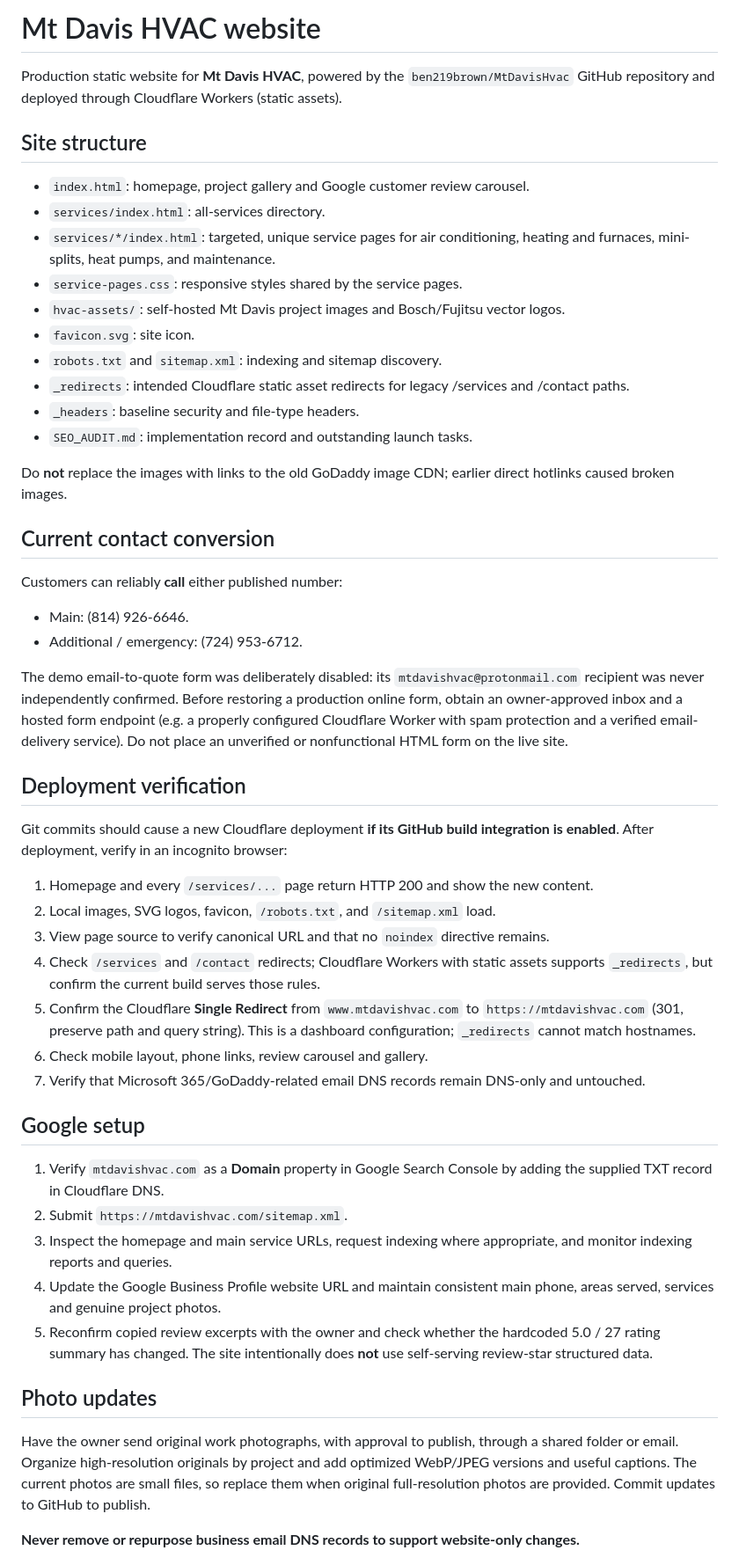
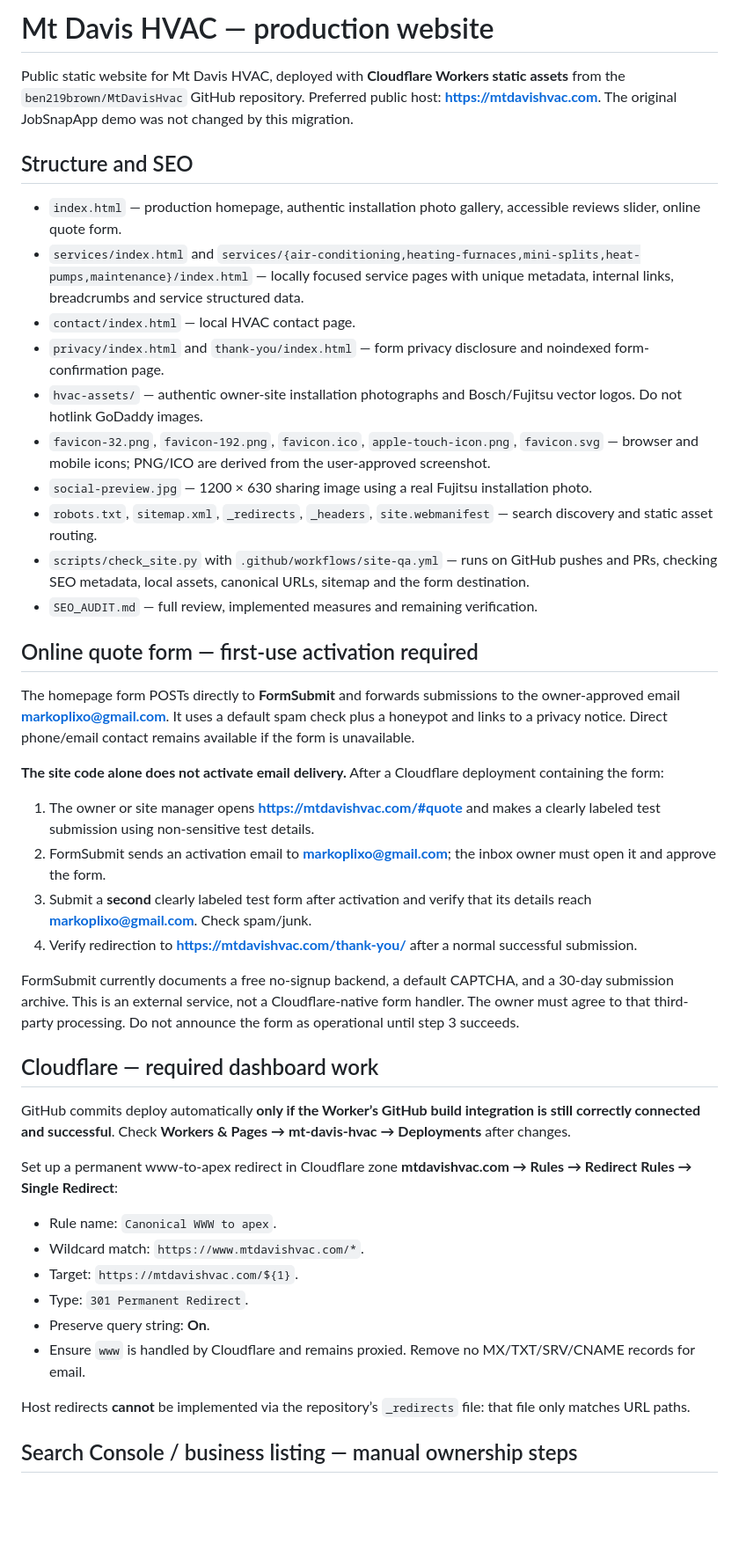
Before and after one commit to ben219brown/MtDavisHvac, a Markdown page: README.md, the part around one of its changes. Shown at 88% size. Drawn GitHub-style; blank space fills up the shorter version.

Commit message:
Update deployment guide for live approved quote form, favicon, automation and external launch steps

```diff
--- a/README.md
+++ b/README.md
@@ -1,46 +1,45 @@
-# Mt Davis HVAC website
+# Mt Davis HVAC — production website
 
-Production static website for **Mt Davis HVAC**, powered by the `ben219brown/MtDavisHvac` GitHub repository and deployed through Cloudflare Workers (static assets).
+Public static website for Mt Davis HVAC, deployed with **Cloudflare Workers static assets** from the `ben219brown/MtDavisHvac` GitHub repository. Preferred public host: **https://mtdavishvac.com**. The original JobSnapApp demo was not changed by this migration.
 
-## Site structure
-- `index.html`: homepage, project gallery and Google customer review carousel.
-- `services/index.html`: all-services directory.
-- `services/*/index.html`: targeted, unique service pages for air conditioning, heating and furnaces, mini-splits, heat pumps, and maintenance.
-- `service-pages.css`: responsive styles shared by the service pages.
-- `hvac-assets/`: self-hosted Mt Davis project images and Bosch/Fujitsu vector logos.
-- `favicon.svg`: site icon.
-- `robots.txt` and `sitemap.xml`: indexing and sitemap discovery.
-- `_redirects`: intended Cloudflare static asset redirects for legacy /services and /contact paths.
-- `_headers`: baseline security and file-type headers.
-- `SEO_AUDIT.md`: implementation record and outstanding launch tasks.
+## Structure and SEO
 
-Do **not** replace the images with links to the old GoDaddy image CDN; earlier direct hotlinks caused broken images.
+- `index.html` — production homepage, authentic installation photo gallery, accessible reviews slider, online quote form.
+- `services/index.html` and `services/{air-conditioning,heating-furnaces,mini-splits,heat-pumps,maintenance}/index.html` — locally focused service pages with unique metadata, internal links, breadcrumbs and service structured data.
+- `contact/index.html` — local HVAC contact page.
+- `privacy/index.html` and `thank-you/index.html` — form privacy disclosure and noindexed form-confirmation page.
+- `hvac-assets/` — authentic owner-site installation photographs and Bosch/Fujitsu vector logos. Do not hotlink GoDaddy images.
+- `favicon-32.png`, `favicon-192.png`, `favicon.ico`, `apple-touch-icon.png`, `favicon.svg` — browser and mobile icons; PNG/ICO are derived from the user-approved screenshot.
+- `social-preview.jpg` — 1200 × 630 sharing image using a real Fujitsu installation photo.
+- `robots.txt`, `sitemap.xml`, `_redirects`, `_headers`, `site.webmanifest` — search discovery and static asset routing.
+- `scripts/check_site.py` with `.github/workflows/site-qa.yml` — runs on GitHub pushes and PRs, checking SEO metadata, local assets, canonical URLs, sitemap and the form destination.
+- `SEO_AUDIT.md` — full review, implemented measures and remaining verification.
 
-## Current contact conversion
-Customers can reliably **call** either published number:
-- Main: (814) 926-6646.
-- Additional / emergency: (724) 953-6712.
+## Online quote form — first-use activation required
 
-The demo email-to-quote form was deliberately disabled: its `mtdavishvac@protonmail.com` recipient was never independently confirmed. Before restoring a production online form, obtain an owner-approved inbox and a hosted form endpoint (e.g. a properly configured Cloudflare Worker with spam protection and a verified email-delivery service). Do not place an unverified or nonfunctional HTML form on the live site.
+The homepage form POSTs directly to **FormSubmit** and forwards submissions to the owner-approved email **markoplixo@gmail.com**. It uses a default spam check plus a honeypot and links to a privacy notice. Direct phone/email contact remains available if the form is unavailable.
 
-## Deployment verification
-Git commits should cause a new Cloudflare deployment **if its GitHub build integration is enabled**. After deployment, verify in an incognito browser:
-1. Homepage and every `/services/...` page return HTTP 200 and show the new content.
-2. Local images, SVG logos, favicon, `/robots.txt`, and `/sitemap.xml` load.
-3. View page source to verify canonical URL and that no `noindex` directive remains.
-4. Check `/services` and `/contact` redirects; Cloudflare Workers with static assets supports `_redirects`, but confirm the current build serves those rules.
-5. Confirm the Cloudflare **Single Redirect** from `www.mtdavishvac.com` to `https://mtdavishvac.com` (301, preserve path and query string). This is a dashboard configuration; `_redirects` cannot match hostnames.
-6. Check mobile layout, phone links, review carousel and gallery.
-7. Verify that Microsoft 365/GoDaddy-related email DNS records remain DNS-only and untouched.
+**The site code alone does not activate email delivery.** After a Cloudflare deployment containing the form:
+1. The owner or site manager opens **https://mtdavishvac.com/#quote** and makes a clearly labeled test submission using non-sensitive test details.
+2. FormSubmit sends an activation email to **markoplixo@gmail.com**; the inbox owner must open it and approve the form.
+3. Submit a **second** clearly labeled test form after activation and verify that its details reach **markoplixo@gmail.com**. Check spam/junk.
+4. Verify redirection to **https://mtdavishvac.com/thank-you/** after a normal successful submission.
 
-## Google setup
-1. Verify `mtdavishvac.com` as a **Domain** property in Google Search Console by adding the supplied TXT record in Cloudflare DNS.
-2. Submit `https://mtdavishvac.com/sitemap.xml`.
-3. Inspect the homepage and main service URLs, request indexing where appropriate, and monitor indexing reports and queries.
-4. Update the Google Business Profile website URL and maintain consistent main phone, areas served, services and genuine project photos.
-5. Reconfirm copied review excerpts with the owner and check whether the hardcoded 5.0 / 27 rating summary has changed. The site intentionally does **not** use self-serving review-star structured data.
+FormSubmit currently documents a free no-signup backend, a default CAPTCHA, and a 30-day submission archive. This is an external service, not a Cloudflare-native form handler. The owner must agree to that third-party processing. Do not announce the form as operational until step 3 succeeds.
 
-## Photo updates
-Have the owner send original work photographs, with approval to publish, through a shared folder or email. Organize high-resolution originals by project and add optimized WebP/JPEG versions and useful captions. The current photos are small files, so replace them when original full-resolution photos are provided. Commit updates to GitHub to publish.
+## Cloudflare — required dashboard work
 
-**Never remove or repurpose business email DNS records to support website-only changes.**
+GitHub commits deploy automatically **only if the Worker’s GitHub build integration is still correctly connected and successful**. Check **Workers & Pages → mt-davis-hvac → Deployments** after changes.
+
+Set up a permanent www-to-apex redirect in Cloudflare zone **mtdavishvac.com → Rules → Redirect Rules → Single Redirect**:
+- Rule name: `Canonical WWW to apex`.
+- Wildcard match: `https://www.mtdavishvac.com/*`.
+- Target: `https://mtdavishvac.com/${1}`.
+- Type: `301 Permanent Redirect`.
+- Preserve query string: **On**.
+- Ensure `www` is handled by Cloudflare and remains proxied. Remove no MX/TXT/SRV/CNAME records for email.
+
+Host redirects **cannot** be implemented via the repository’s `_redirects` file: that file only matches URL paths.
+
+## Search Console / business listing — manual ownership steps
+
```
Also changed, not shown: other parts of README.md (+24 -0 lines).
